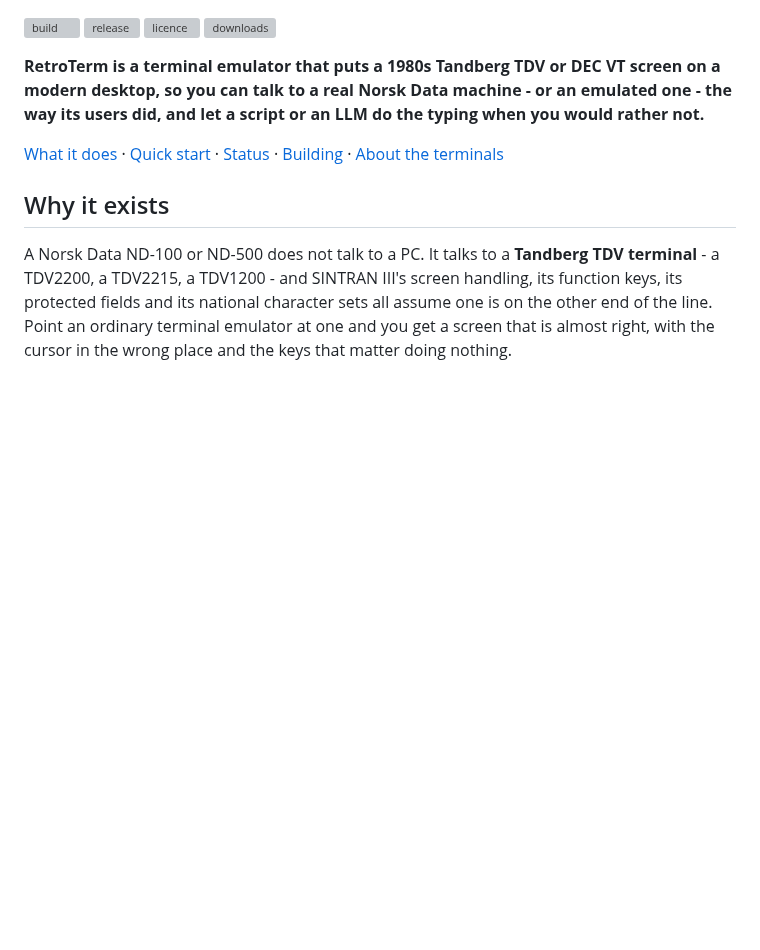
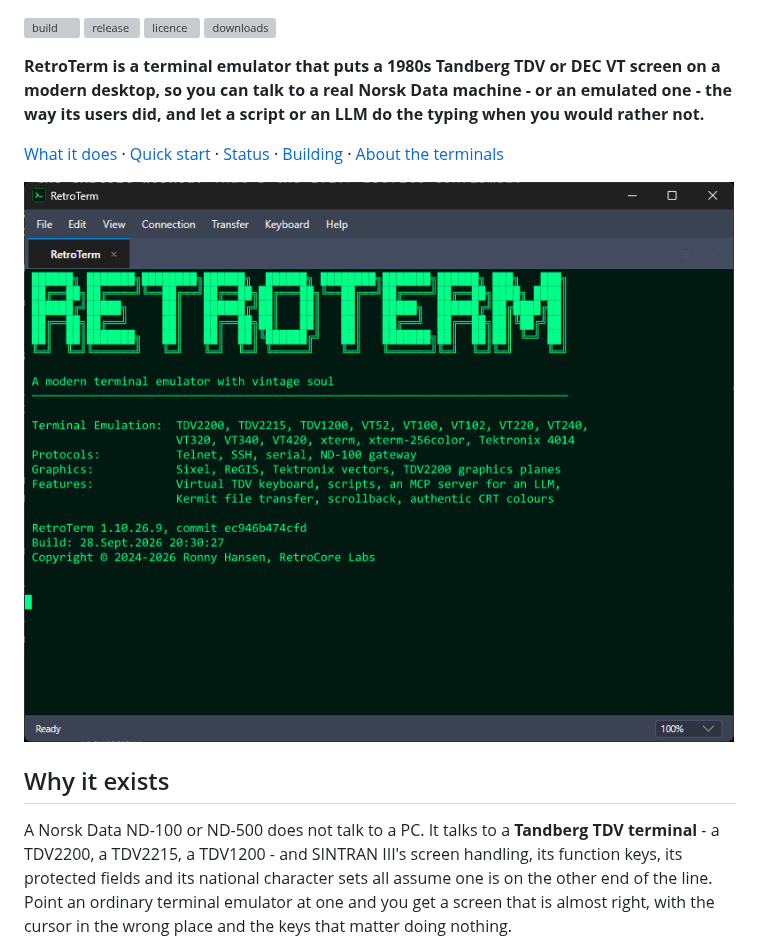
Before and after one commit to RetroCoreLabs/RetroTerm, a Markdown page: README.md, the part around the change. Drawn GitHub-style; pictures changed too: docs/images/welcome-screen.png (added); blank space fills up the shorter version; grey boxes are pictures that could not be loaded.

Commit message:
Show the welcome screen at the top of the README
A screenshot of RetroTerm 1.10.26.9 on Windows, taken 28 September 2026, sits above
"Why it exists" as docs/images/welcome-screen.png.

```diff
--- a/README.md
+++ b/README.md
@@ -19,6 +19,8 @@ did, and let a script or an LLM do the typing when you would rather not.**
      screen drawing, a command typed. Under 10 MB. Uncomment when the capture exists.
 ![RetroTerm connected to a SINTRAN III system over telnet, the TDV2200 screen drawing a directory listing.](docs/images/readme/demo.gif)
 -->
+
+![RetroTerm on Windows showing its welcome screen: the RETROTERM banner in green block letters, the list of emulated terminals, protocols, graphics and features, and the build stamp.](docs/images/welcome-screen.png)
 
 ## Why it exists
 
```
